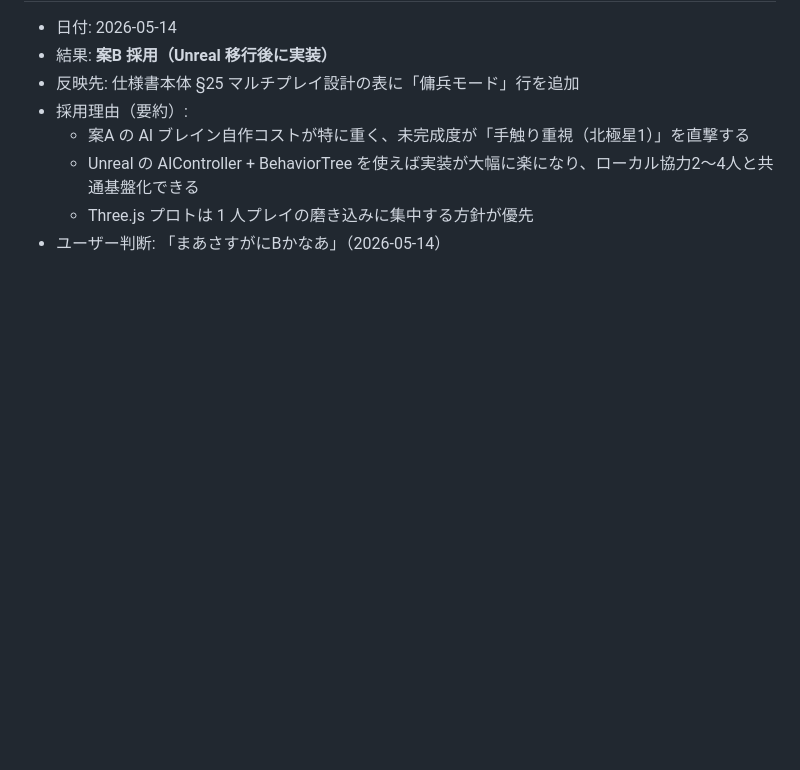
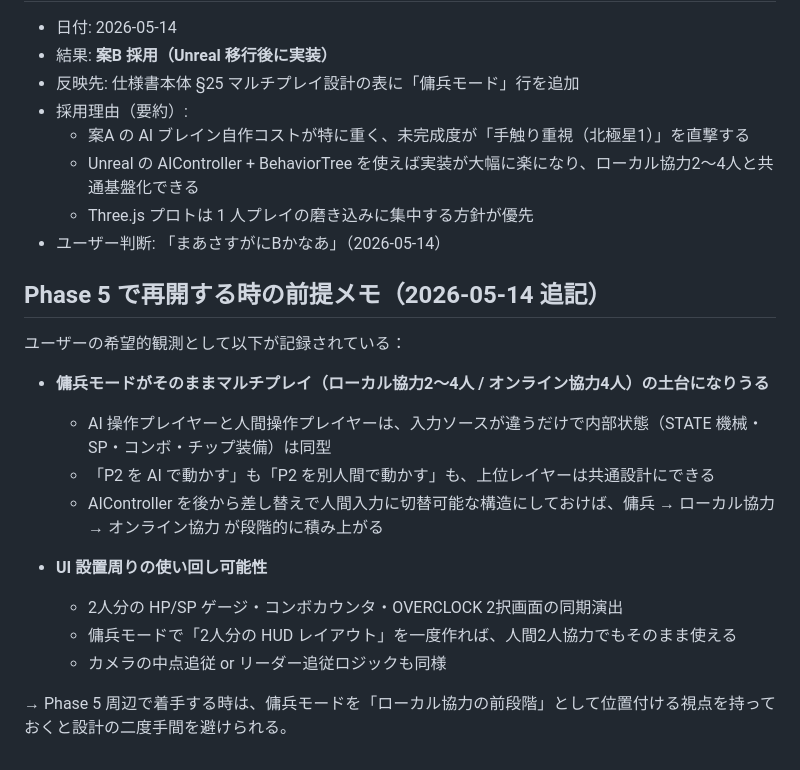
Before and after one commit to ryoten82/breakout, a Markdown page: spec-room/archive/mercenary-mode.md, the part around the change. GitHub-like rendering; blank space fills up the shorter version.

Commit message:
docs(spec-room): 傭兵モード archive にマルチ土台化メモ追記

```diff
--- a/spec-room/archive/mercenary-mode.md
+++ b/spec-room/archive/mercenary-mode.md
@@ -116,3 +116,19 @@ tags: [マルチ, AI, 協力プレイ, コスト見積]
   - Unreal の AIController + BehaviorTree を使えば実装が大幅に楽になり、ローカル協力2〜4人と共通基盤化できる
   - Three.js プロトは 1 人プレイの磨き込みに集中する方針が優先
 - ユーザー判断: 「まあさすがにBかなあ」（2026-05-14）
+
+## Phase 5 で再開する時の前提メモ（2026-05-14 追記）
+
+ユーザーの希望的観測として以下が記録されている：
+
+- **傭兵モードがそのままマルチプレイ（ローカル協力2〜4人 / オンライン協力4人）の土台になりうる**
+  - AI 操作プレイヤーと人間操作プレイヤーは、入力ソースが違うだけで内部状態（STATE 機械・SP・コンボ・チップ装備）は同型
+  - 「P2 を AI で動かす」も「P2 を別人間で動かす」も、上位レイヤーは共通設計にできる
+  - AIController を後から差し替えで人間入力に切替可能な構造にしておけば、傭兵 → ローカル協力 → オンライン協力 が段階的に積み上がる
+
+- **UI 設置周りの使い回し可能性**
+  - 2人分の HP/SP ゲージ・コンボカウンタ・OVERCLOCK 2択画面の同期演出
+  - 傭兵モードで「2人分の HUD レイアウト」を一度作れば、人間2人協力でもそのまま使える
+  - カメラの中点追従 or リーダー追従ロジックも同様
+
+→ Phase 5 周辺で着手する時は、傭兵モードを「ローカル協力の前段階」として位置付ける視点を持っておくと設計の二度手間を避けられる。
```
